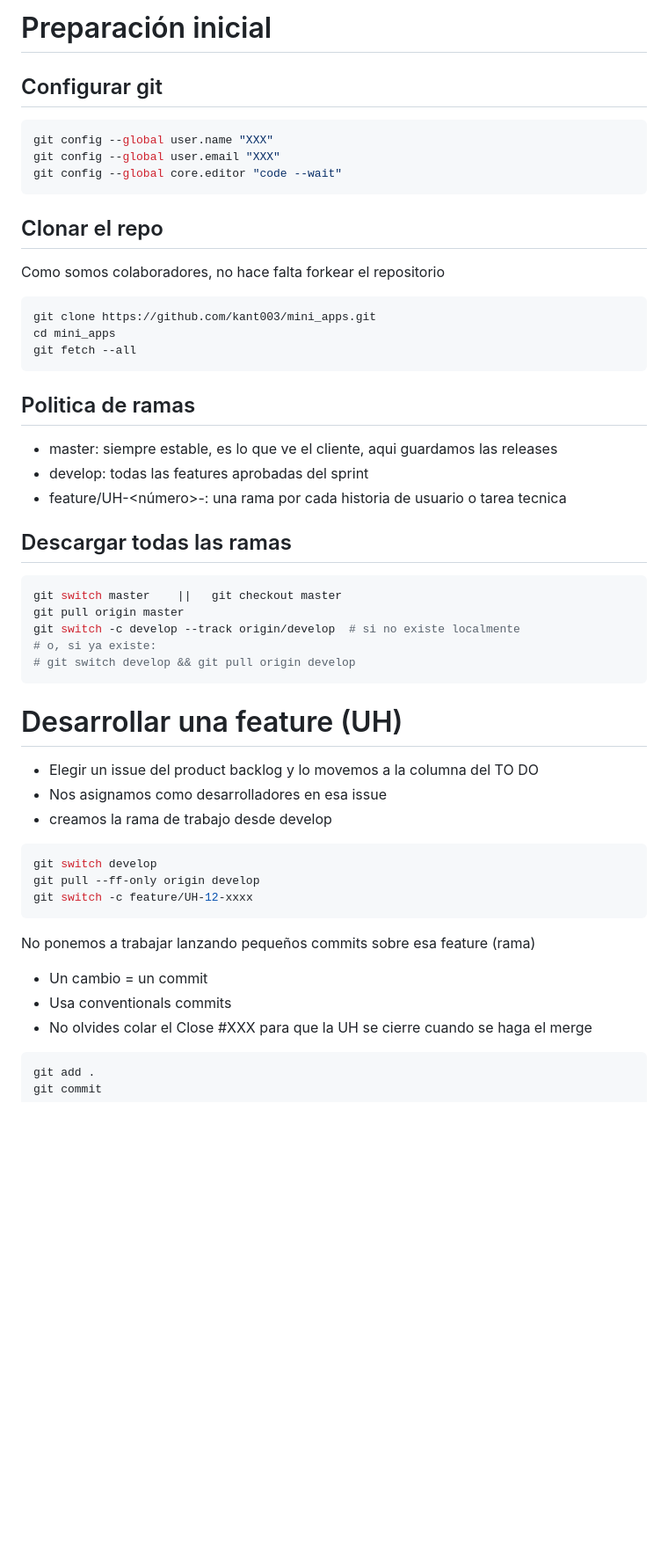
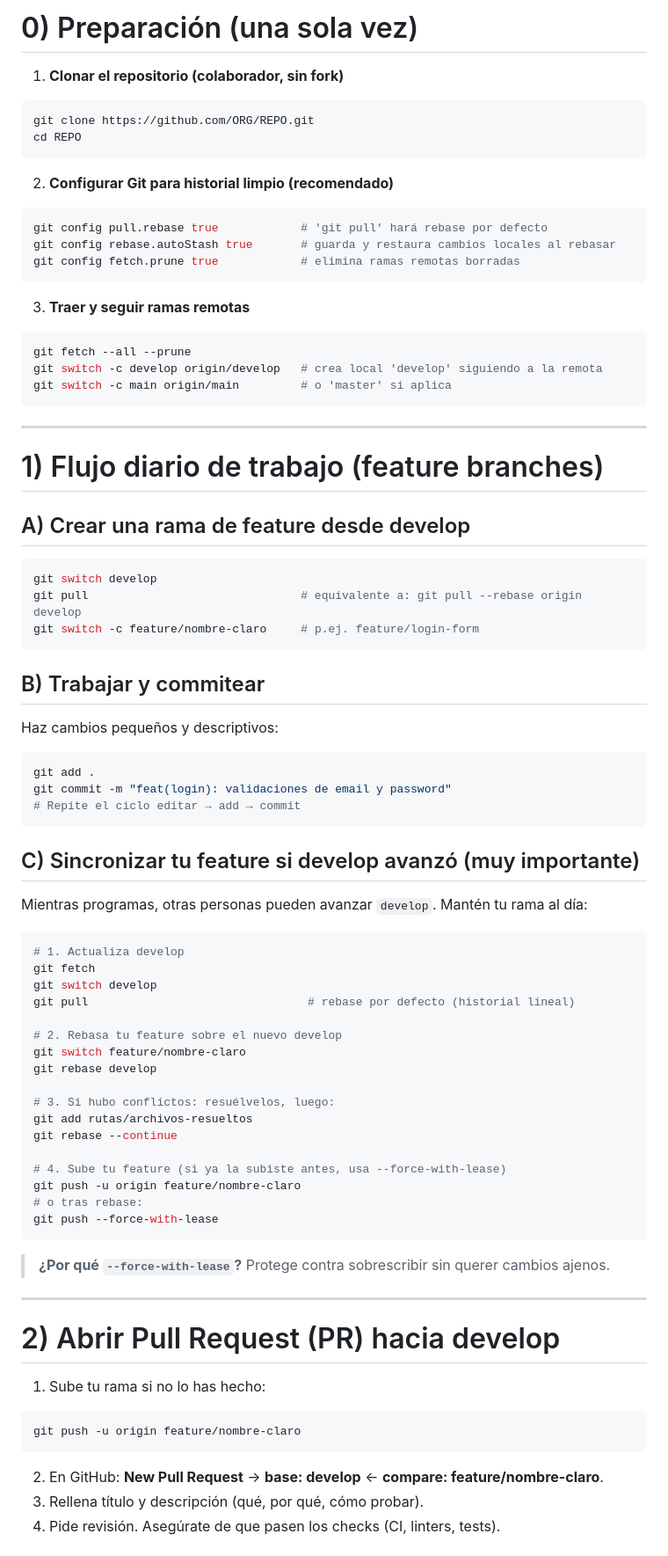
Before and after one commit to kant003/mini_apps, a Markdown page: CONTRIBUTING.md, the part around the change printed below. Shown: that part at 88% size. Rendered like a GitHub page; blank space fills up the shorter version.

Commit message:
fix: contributing file (#28)

````diff
--- a/CONTRIBUTING.md
+++ b/CONTRIBUTING.md
@@ -1,50 +1,87 @@
-# Preparación inicial
+# 0) Preparación (una sola vez)
 
-## Configurar git
+1. **Clonar el repositorio (colaborador, sin fork)**
+
 ```bash
-git config --global user.name "XXX"
-git config --global user.email "XXX"
-git config --global core.editor "code --wait"
+git clone https://github.com/ORG/REPO.git
+cd REPO
 ```
 
-## Clonar el repo
-Como somos colaboradores, no hace falta forkear el repositorio
+2. **Configurar Git para historial limpio (recomendado)**
 
 ```bash
-git clone https://github.com/kant003/mini_apps.git
-cd mini_apps
-git fetch --all
+git config pull.rebase true            # 'git pull' hará rebase por defecto
+git config rebase.autoStash true       # guarda y restaura cambios locales al rebasar
+git config fetch.prune true            # elimina ramas remotas borradas
 ```
 
-## Politica de ramas
-- master: siempre estable, es lo que ve el cliente, aqui guardamos las releases
-- develop: todas las features aprobadas del sprint
-- feature/UH-<número>-<slug>: una rama por cada historia de usuario o tarea tecnica
+3. **Traer y seguir ramas remotas**
 
-## Descargar todas las ramas
 ```bash
-git switch master    ||   git checkout master
-git pull origin master
-git switch -c develop --track origin/develop  # si no existe localmente
-# o, si ya existe:
-# git switch develop && git pull origin develop
+git fetch --all --prune
+git switch -c develop origin/develop   # crea local 'develop' siguiendo a la remota
+git switch -c main origin/main         # o 'master' si aplica
 ```
 
-# Desarrollar una feature (UH)
-- Elegir un issue del product backlog y lo movemos a la columna del TO DO
-- Nos asignamos como desarrolladores en esa issue
-- creamos la rama de trabajo desde develop
+---
+
+# 1) Flujo diario de trabajo (feature branches)
+
+## A) Crear una rama de feature desde develop
 
 ```bash
 git switch develop
-git pull --ff-only origin develop
-git switch -c feature/UH-12-xxxx
+git pull                               # equivalente a: git pull --rebase origin develop
+git switch -c feature/nombre-claro     # p.ej. feature/login-form
 ```
 
-No ponemos a trabajar lanzando pequeños commits sobre esa feature (rama)
-- Un cambio = un commit
-- Usa conventionals commits
-- No olvides colar el Close #XXX para que la UH se cierre cuando se haga el merge
+## B) Trabajar y commitear
+
+Haz cambios pequeños y descriptivos:
 
 ```bash
 git add .
+git commit -m "feat(login): validaciones de email y password"
+# Repite el ciclo editar → add → commit
+```
+
+## C) Sincronizar tu feature si develop avanzó (muy importante)
+
+Mientras programas, otras personas pueden avanzar `develop`. Mantén tu rama al día:
+
+```bash
+# 1. Actualiza develop
+git fetch
+git switch develop
+git pull                                # rebase por defecto (historial lineal)
+
+# 2. Rebasa tu feature sobre el nuevo develop
+git switch feature/nombre-claro
+git rebase develop
+
+# 3. Si hubo conflictos: resuélvelos, luego:
+git add rutas/archivos-resueltos
+git rebase --continue
+
+# 4. Sube tu feature (si ya la subiste antes, usa --force-with-lease)
+git push -u origin feature/nombre-claro
+# o tras rebase:
+git push --force-with-lease
+```
+
+> **¿Por qué `--force-with-lease`?** Protege contra sobrescribir sin querer cambios ajenos.
+
+---
+
+# 2) Abrir Pull Request (PR) hacia develop
+
+1. Sube tu rama si no lo has hecho:
+
+```bash
+git push -u origin feature/nombre-claro
+```
+
+2. En GitHub: **New Pull Request** → **base: develop** ← **compare: feature/nombre-claro**.
+3. Rellena título y descripción (qué, por qué, cómo probar).
+4. Pide revisión. Asegúrate de que pasen los checks (CI, linters, tests).
+
````
Also changed, not shown: other parts of CONTRIBUTING.md (+178 -74 lines).
